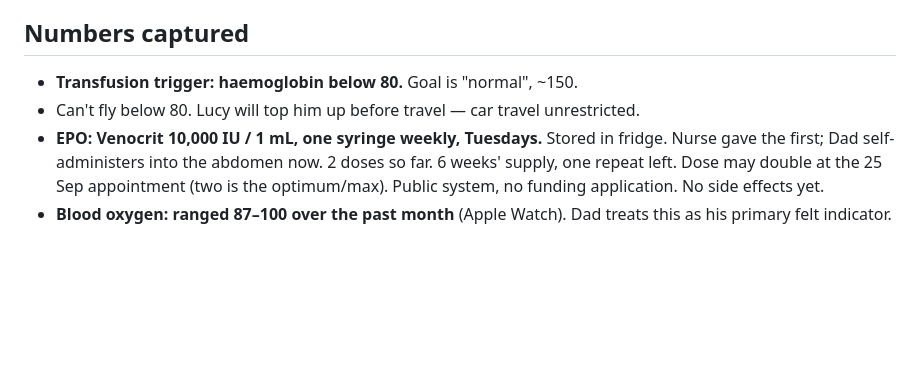
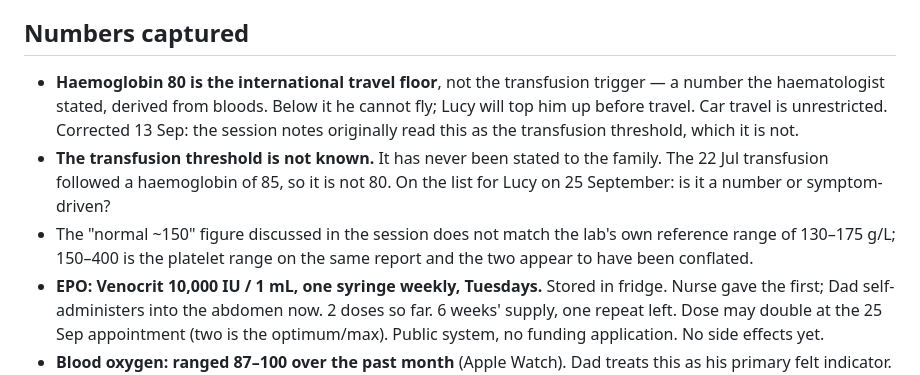
Before and after one commit to SpectraOnline/Claude, a Markdown page: cmml/discovery/2026-09-11-session-notes.md, the part around the change. Rendered like a GitHub page; blank space fills up the shorter version.

Commit message:
Correct the haemoglobin 80 figure: travel floor, not transfusion trigger

```diff
--- a/cmml/discovery/2026-09-11-session-notes.md
+++ b/cmml/discovery/2026-09-11-session-notes.md
@@ -92,8 +92,17 @@ Standard practice: blood test a few days before any Lucy appointment.
 
 ## Numbers captured
 
-- **Transfusion trigger: haemoglobin below 80.** Goal is "normal", ~150.
-- Can't fly below 80. Lucy will top him up before travel — car travel unrestricted.
+- **Haemoglobin 80 is the international travel floor**, not the transfusion
+  trigger — a number the haematologist stated, derived from bloods. Below it he
+  cannot fly; Lucy will top him up before travel. Car travel is unrestricted.
+  Corrected 13 Sep: the session notes originally read this as the transfusion
+  threshold, which it is not.
+- **The transfusion threshold is not known.** It has never been stated to the
+  family. The 22 Jul transfusion followed a haemoglobin of 85, so it is not 80.
+  On the list for Lucy on 25 September: is it a number or symptom-driven?
+- The "normal ~150" figure discussed in the session does not match the lab's
+  own reference range of 130–175 g/L; 150–400 is the platelet range on the same
+  report and the two appear to have been conflated.
 - **EPO: Venocrit 10,000 IU / 1 mL, one syringe weekly, Tuesdays.** Stored in fridge.
   Nurse gave the first; Dad self-administers into the abdomen now. 2 doses so far.
   6 weeks' supply, one repeat left. Dose may double at the 25 Sep appointment
```
